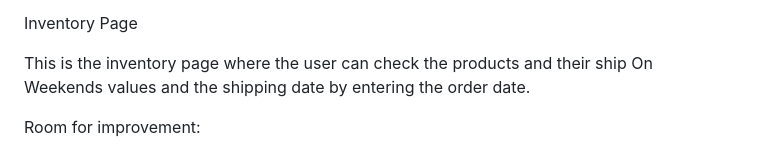
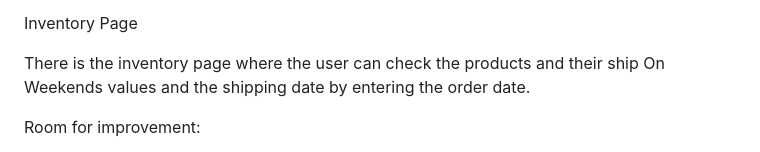
Before and after one commit to raopriyam/EcommerceShippine-web-app, a Markdown page: README.md, the part around the change. GitHub-like rendering.

```diff
--- a/README.md
+++ b/README.md
@@ -45,7 +45,7 @@ If the user isn’t signed up, they can sign up on this page. All the fields in
 
 Inventory Page
 
-This is the inventory page where the user can check the products and their ship On Weekends values and the shipping date by entering the order date.
+There is the inventory page where the user can check the products and their ship On Weekends values and the shipping date by entering the order date.
 
 
 
```
